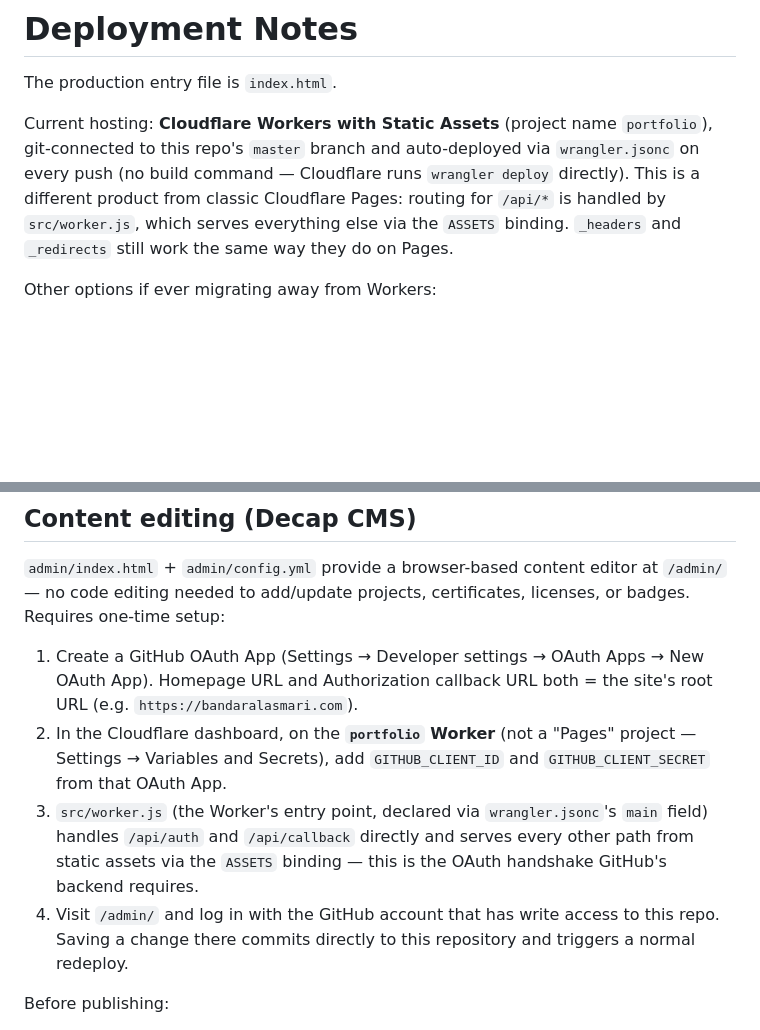
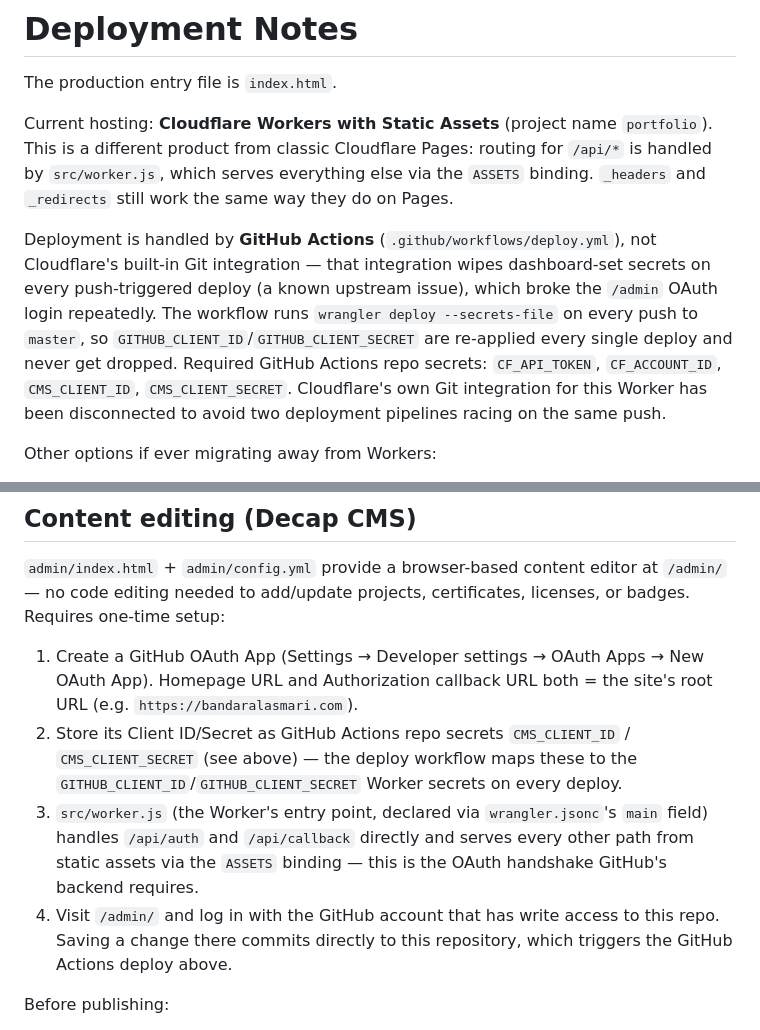
Before and after one commit to bandrov92/portfolio, a Markdown page: DEPLOYMENT.md, 2 parts joined by grey strips. GitHub-like rendering; blank space fills up the shorter version.

Commit message:
Document GitHub Actions deploy pipeline

```diff
--- a/DEPLOYMENT.md
+++ b/DEPLOYMENT.md
@@ -2,7 +2,9 @@
 
 The production entry file is `index.html`.
 
-Current hosting: **Cloudflare Workers with Static Assets** (project name `portfolio`), git-connected to this repo's `master` branch and auto-deployed via `wrangler.jsonc` on every push (no build command — Cloudflare runs `wrangler deploy` directly). This is a different product from classic Cloudflare Pages: routing for `/api/*` is handled by `src/worker.js`, which serves everything else via the `ASSETS` binding. `_headers` and `_redirects` still work the same way they do on Pages.
+Current hosting: **Cloudflare Workers with Static Assets** (project name `portfolio`). This is a different product from classic Cloudflare Pages: routing for `/api/*` is handled by `src/worker.js`, which serves everything else via the `ASSETS` binding. `_headers` and `_redirects` still work the same way they do on Pages.
+
+Deployment is handled by **GitHub Actions** (`.github/workflows/deploy.yml`), not Cloudflare's built-in Git integration — that integration wipes dashboard-set secrets on every push-triggered deploy (a known upstream issue), which broke the `/admin` OAuth login repeatedly. The workflow runs `wrangler deploy --secrets-file` on every push to `master`, so `GITHUB_CLIENT_ID`/`GITHUB_CLIENT_SECRET` are re-applied every single deploy and never get dropped. Required GitHub Actions repo secrets: `CF_API_TOKEN`, `CF_ACCOUNT_ID`, `CMS_CLIENT_ID`, `CMS_CLIENT_SECRET`. Cloudflare's own Git integration for this Worker has been disconnected to avoid two deployment pipelines racing on the same push.
 
 Other options if ever migrating away from Workers:
 - Netlify: drag the whole folder into Netlify deploys, or connect the folder to a Git repository (note: `src/worker.js` + `wrangler.jsonc` are Cloudflare-specific and would need to be replaced with Netlify's own OAuth/Git Gateway approach for the `/admin` CMS to keep working).
@@ -29,9 +31,9 @@ Folder layout:
 `admin/index.html` + `admin/config.yml` provide a browser-based content editor at `/admin/` — no code editing needed to add/update projects, certificates, licenses, or badges. Requires one-time setup:
 
 1. Create a GitHub OAuth App (Settings → Developer settings → OAuth Apps → New OAuth App). Homepage URL and Authorization callback URL both = the site's root URL (e.g. `https://bandaralasmari.com`).
-2. In the Cloudflare dashboard, on the **`portfolio` Worker** (not a "Pages" project — Settings → Variables and Secrets), add `GITHUB_CLIENT_ID` and `GITHUB_CLIENT_SECRET` from that OAuth App.
+2. Store its Client ID/Secret as GitHub Actions repo secrets `CMS_CLIENT_ID` / `CMS_CLIENT_SECRET` (see above) — the deploy workflow maps these to the `GITHUB_CLIENT_ID`/`GITHUB_CLIENT_SECRET` Worker secrets on every deploy.
 3. `src/worker.js` (the Worker's entry point, declared via `wrangler.jsonc`'s `main` field) handles `/api/auth` and `/api/callback` directly and serves every other path from static assets via the `ASSETS` binding — this is the OAuth handshake GitHub's backend requires.
-4. Visit `/admin/` and log in with the GitHub account that has write access to this repo. Saving a change there commits directly to this repository and triggers a normal redeploy.
+4. Visit `/admin/` and log in with the GitHub account that has write access to this repo. Saving a change there commits directly to this repository, which triggers the GitHub Actions deploy above.
 
 Before publishing:
 - Keep `index.html`, `_headers`, `_redirects`, `.nojekyll`, and `robots.txt` in the deployed folder.
```
